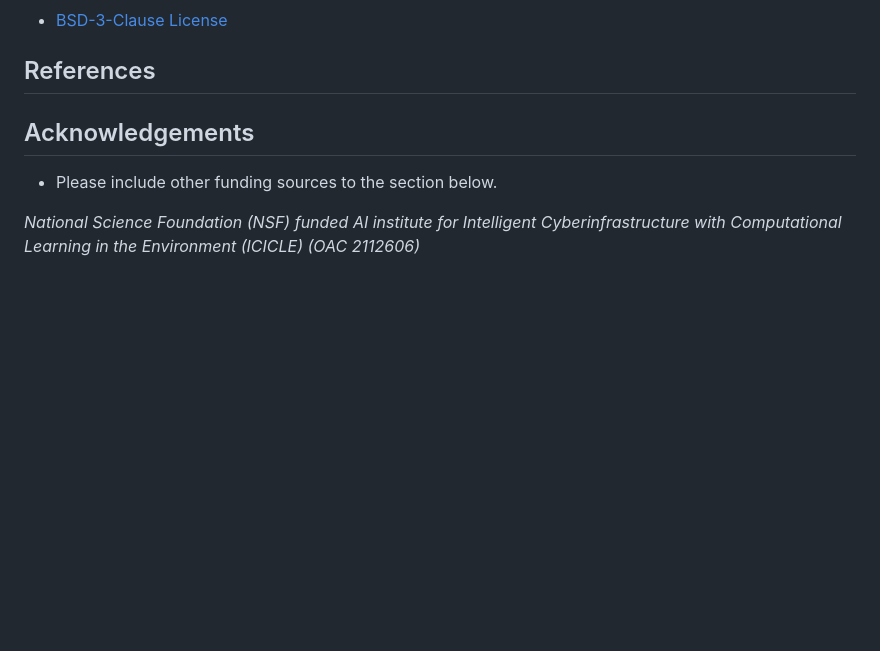
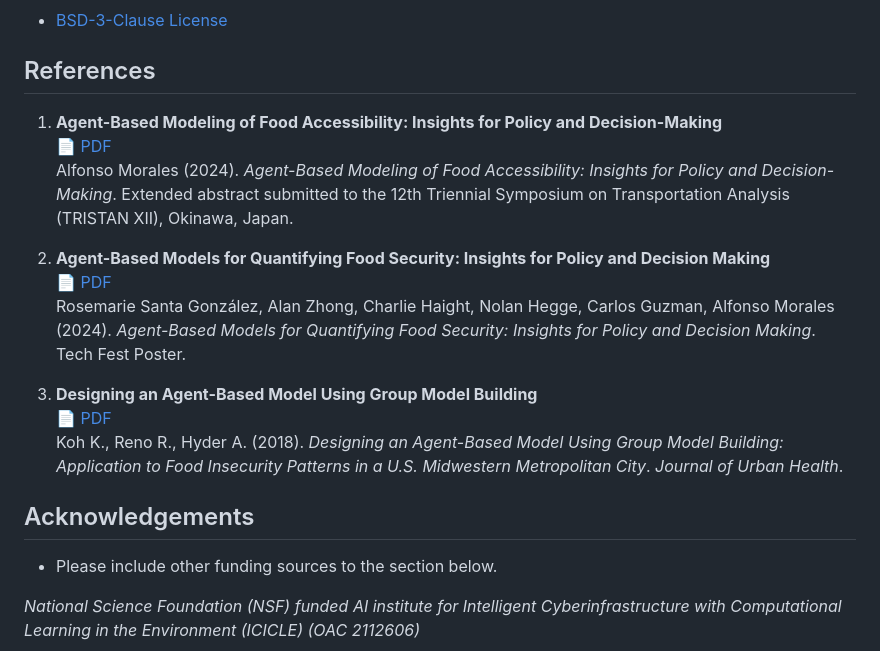
Before and after one commit to ICICLE-ai/Food-Access-Model, a Markdown page: README.md, the part around the change. Rendered like a GitHub page; blank space fills up the shorter version.

```diff
--- a/README.md
+++ b/README.md
@@ -13,6 +13,19 @@ The Food Access and Strategy Simulation tool is a powerful resource for analyzin
 - [BSD-3-Clause License](https://opensource.org/license/bsd-3-clause)
 
 ## References
+
+1. **Agent-Based Modeling of Food Accessibility: Insights for Policy and Decision-Making**
+   [📄 PDF](references/ABMDOC.pdf)
+   Alfonso Morales (2024). *Agent-Based Modeling of Food Accessibility: Insights for Policy and Decision-Making*. Extended abstract submitted to the 12th Triennial Symposium on Transportation Analysis (TRISTAN XII), Okinawa, Japan.
+
+2. **Agent-Based Models for Quantifying Food Security: Insights for Policy and Decision Making**
+   [📄 PDF](references/ABM_TechFestPoster.pdf)
+   Rosemarie Santa González, Alan Zhong, Charlie Haight, Nolan Hegge, Carlos Guzman, Alfonso Morales (2024). *Agent-Based Models for Quantifying Food Security: Insights for Policy and Decision Making*. Tech Fest Poster.
+
+3. **Designing an Agent-Based Model Using Group Model Building**
+   [📄 PDF](references/KohRenoHyderABM.pdf)
+   Koh K., Reno R., Hyder A. (2018). *Designing an Agent-Based Model Using Group Model Building: Application to Food Insecurity Patterns in a U.S. Midwestern Metropolitan City*. *Journal of Urban Health*.
+
 <!-- TODO: e.g., libraries, tools) or external documentation.
 - Definitions of key terms and concepts used in the project.  -->
 
```
